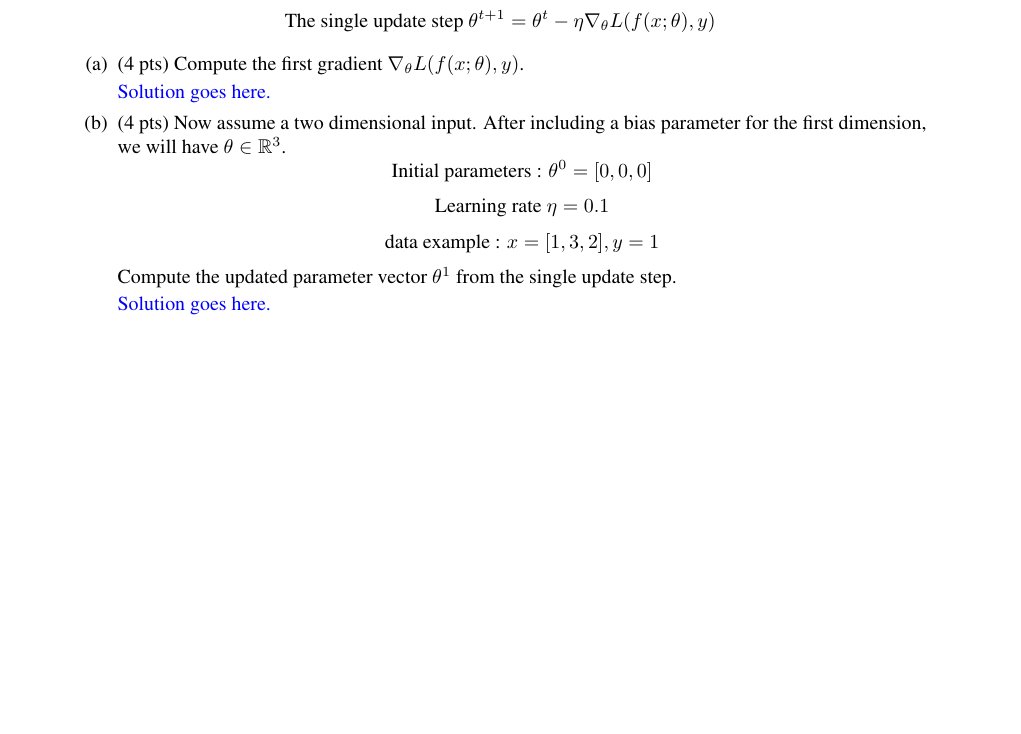
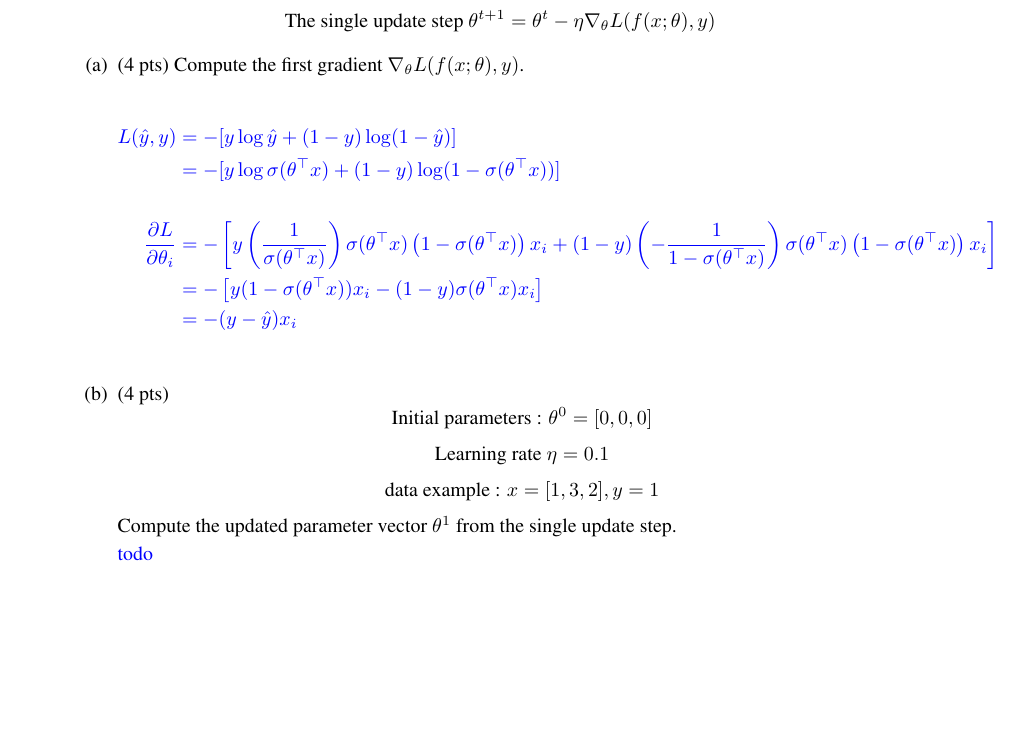
Before and after one commit to MondoGao/uwm-cs760-hw3, a LaTeX problem sheet (doc/hw3.tex): part of page 4 of 6, cut so that both start at the same text, the shorter picture padded with empty space. The pictures show the PDF file doc/hw3.pdf that the author committed with the source.

Commit message:
feat: wip q1.6

```diff
--- a/doc/hw3.tex
+++ b/doc/hw3.tex
@@ -357,4 +357,6 @@ Use this latex file as a template to develop your homework. Submit your homework
 	      \begin{enumerate}
 		      \item (4 pts) Compute the first gradient $\nabla_{\theta} L(f(x;\theta), y)$.
 
-		            \begin{soln}  Solution goes here. \end{soln}
+		            \begin{soln}
+			            \begin{align*}
+				            L(\hat{y}, y)                      & = -[y \log \hat{y} + (1 - y) \log(1 - \hat{y})]                                                                                                                                                                                                                  \\
@@ -361,12 +369,14 @@ Use this latex file as a template to develop your homework. Submit your homework
 
 		      \item (4 pts)
-		            Now assume a two dimensional input. After including a bias parameter for the first dimension, we will have $\theta\in\mathbb{R}^3$.
 		            $$ \text{Initial parameters : }  \theta^{0}=[0, 0, 0]$$
 		            $$ \text{Learning rate }\eta=0.1$$
 		            $$ \text{data example : } x=[1, 3, 2], y=1$$
 		            Compute the updated parameter vector $\theta^{1}$ from the single update step.
 
-		            \begin{soln}  Solution goes here. \end{soln}
+		            \begin{soln}
+									todo
+		            \end{soln}
+
 	      \end{enumerate}
 \end{enumerate}
 
```
Also changed, not shown: doc/hw3.pdf, doc/hw3.tex (6 more changed lines).
